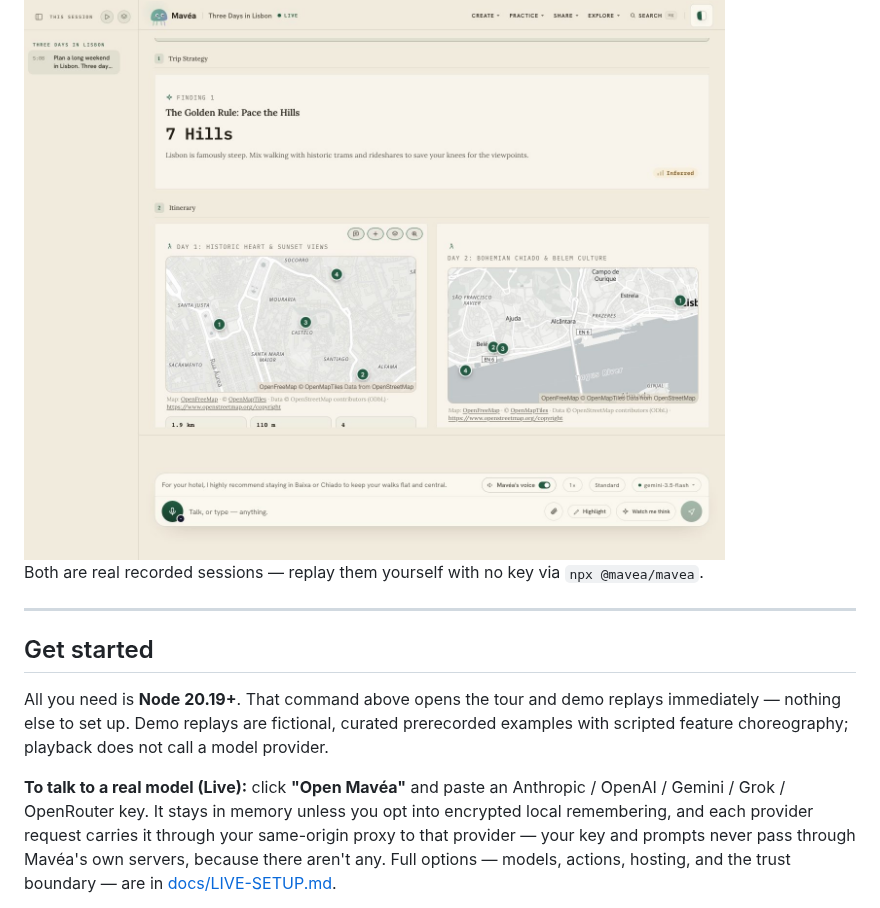
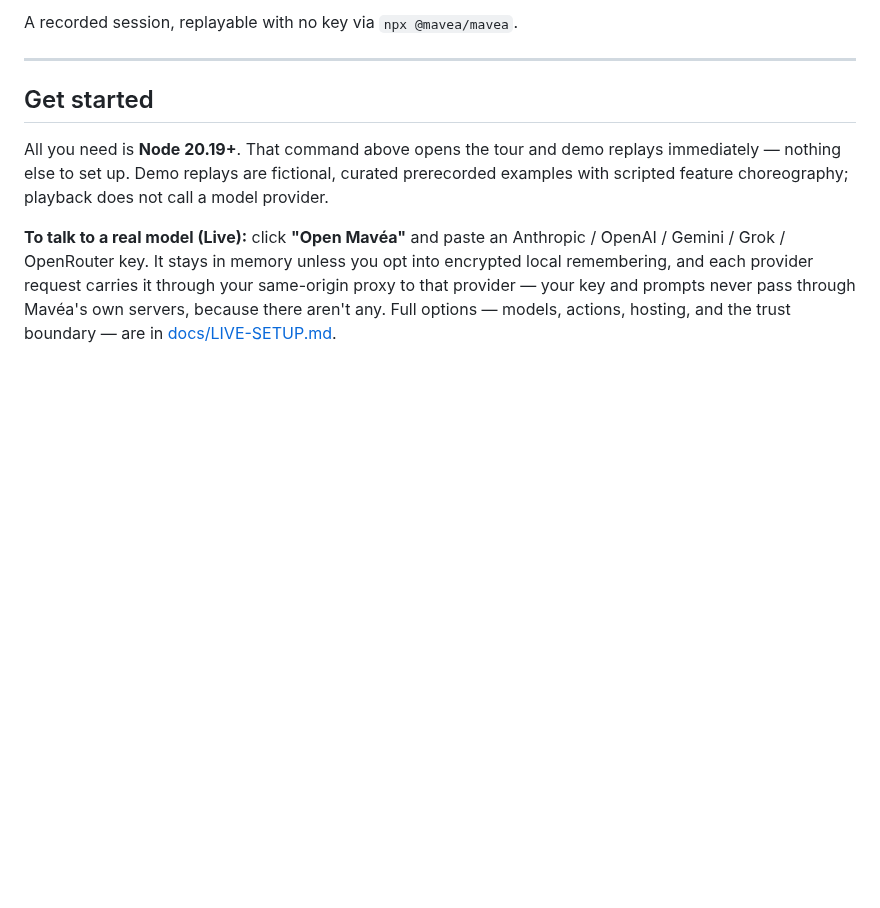
Before and after one commit to TryMaveaAI/mavea, a Markdown page: README.md, the part around one of its changes. GitHub-like rendering; pictures changed too: docs/media/canvas-plan.jpg (deleted); blank space fills up the shorter version.

```diff
--- a/README.md
+++ b/README.md
@@ -45,7 +45,5 @@ tables, checklists, timelines and figures, and the pen marks the exact claim it
 
-<img src="https://raw.githubusercontent.com/TryMaveaAI/mavea/main/docs/media/canvas-plan.jpg" alt="A three-day Lisbon itinerary built as day-by-day cards under the spoken answer" width="880" />
-
-Both are real recorded sessions — replay them yourself with no key via `npx @mavea/mavea`.
+A recorded session, replayable with no key via `npx @mavea/mavea`.
 
 ---
 
```
Also changed, not shown: other parts of README.md (+9 -9 lines), docs/media/canvas-view.jpg (added), docs/media/hero.jpg (deleted), 1 other file.
